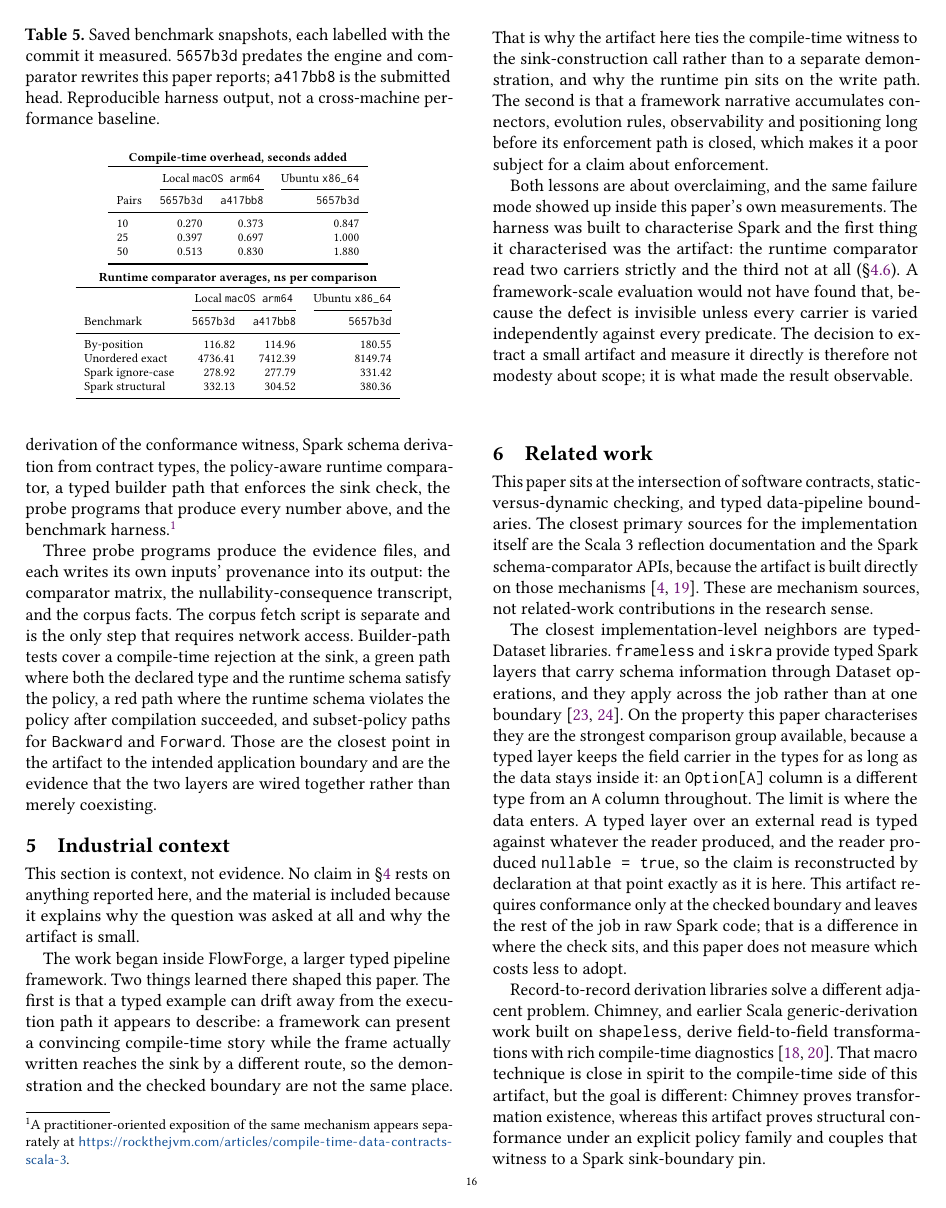
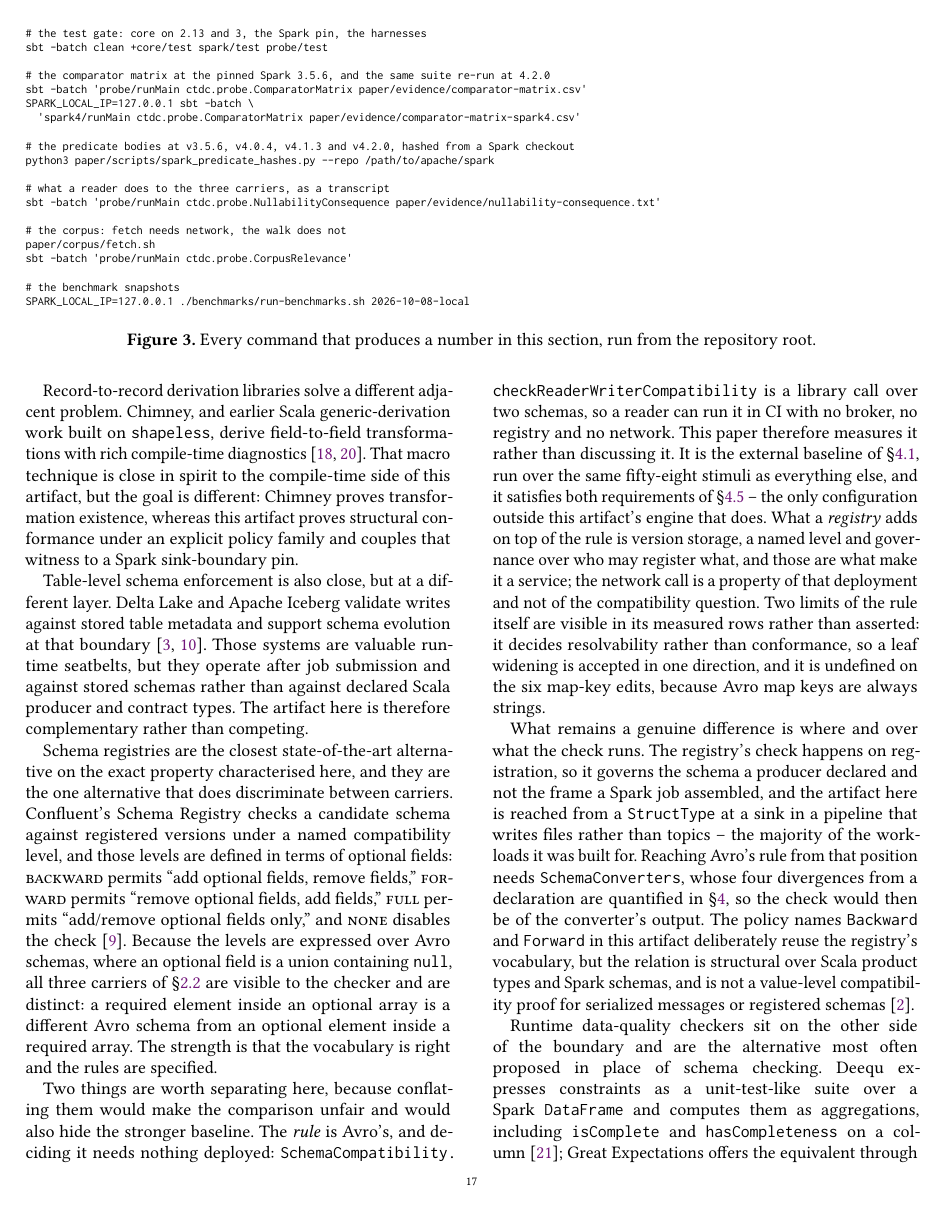
Before and after one commit to vim89/compile-time-data-contracts, a LaTeX paper (paper/main.tex, which reads paper/sections/04-artifact-and-evaluation.tex): page 16 of 21 before the commit and page 17 of 22 after it. Compiled offline with pdfLaTeX.

Commit message:
docs: list every command that regenerates the paper's evidence

```diff
--- a/paper/sections/04-artifact-and-evaluation.tex
+++ b/paper/sections/04-artifact-and-evaluation.tex
@@ -285,4 +285,30 @@ The right reading is that the harness reproduces and that its output tracks the
 
 The measured repository is the clean reference implementation, not the larger framework effort that motivated it. It holds the compile-time policy model, the Scala~3 macro derivation of the conformance witness, Spark schema derivation from contract types, the policy-aware runtime comparator, a typed builder path that enforces the sink check, the probe programs that produce every number above, and the benchmark harness.\footnote{A practitioner-oriented exposition of the same mechanism appears separately at \url{https://rockthejvm.com/articles/compile-time-data-contracts-scala-3}.}
 
-Three probe programs produce the evidence files, and each writes its own inputs' provenance into its output: the comparator matrix, the nullability-consequence transcript, and the corpus facts. The corpus fetch script is separate and is the only step that requires network access. Builder-path tests cover a compile-time rejection at the sink, a green path where both the declared type and the runtime schema satisfy the policy, a red path where the runtime schema violates the policy after compilation succeeded, and subset-policy paths for \texttt{Backward} and \texttt{Forward}. Those are the closest point in the artifact to the intended application boundary and are the evidence that the two layers are wired together rather than merely coexisting.
+Three probe programs produce the evidence files, and each writes its own inputs' provenance into its output: the comparator matrix, the nullability-consequence transcript, and the corpus facts. The corpus fetch script is separate and is the only step that requires network access. Figure~\ref{fig:reproduce} is the full list of commands, so that every number in this section can be regenerated without reading the build file to find out how. Each writes to the path the committed evidence is at, so a re-run that agrees is a byte-identical file and a re-run that does not is a diff. The harnesses live in an unpublished \texttt{probe} module rather than in \texttt{ctdc-spark}: one of them reaches two \texttt{private[sql]} comparators from a subpackage of \texttt{org.apache.spark.sql}, which is surface no pipeline should resolve.
+
+\begin{figure*}[t]
+\scriptsize
+\begin{verbatim}
+# the test gate: core on 2.13 and 3, the Spark pin, the harnesses
+sbt -batch clean +core/test spark/test probe/test
+
+# the comparator matrix at the pinned Spark 3.5.6, and the same suite re-run at 4.2.0
+sbt -batch 'probe/runMain ctdc.probe.ComparatorMatrix paper/evidence/comparator-matrix.csv'
+SPARK_LOCAL_IP=127.0.0.1 sbt -batch \
+  'spark4/runMain ctdc.probe.ComparatorMatrix paper/evidence/comparator-matrix-spark4.csv'
+
+# the predicate bodies at v3.5.6, v4.0.4, v4.1.3 and v4.2.0, hashed from a Spark checkout
+python3 paper/scripts/spark_predicate_hashes.py --repo /path/to/apache/spark
+
+# what a reader does to the three carriers, as a transcript
+sbt -batch 'probe/runMain ctdc.probe.NullabilityConsequence paper/evidence/nullability-consequence.txt'
+
+# the corpus: fetch needs network, the walk does not
+paper/corpus/fetch.sh
+sbt -batch 'probe/runMain ctdc.probe.CorpusRelevance'
+
+# the benchmark snapshots
+SPARK_LOCAL_IP=127.0.0.1 ./benchmarks/run-benchmarks.sh 2026-10-08-local
+\end{verbatim}
+\caption{Every command that produces a number in this section, run from the repository root.}
```
Also changed, not shown: ARTIFACT.md (+33 -0 lines), paper/sections/04-artifact-and-evaluation.tex (3 more changed lines).
